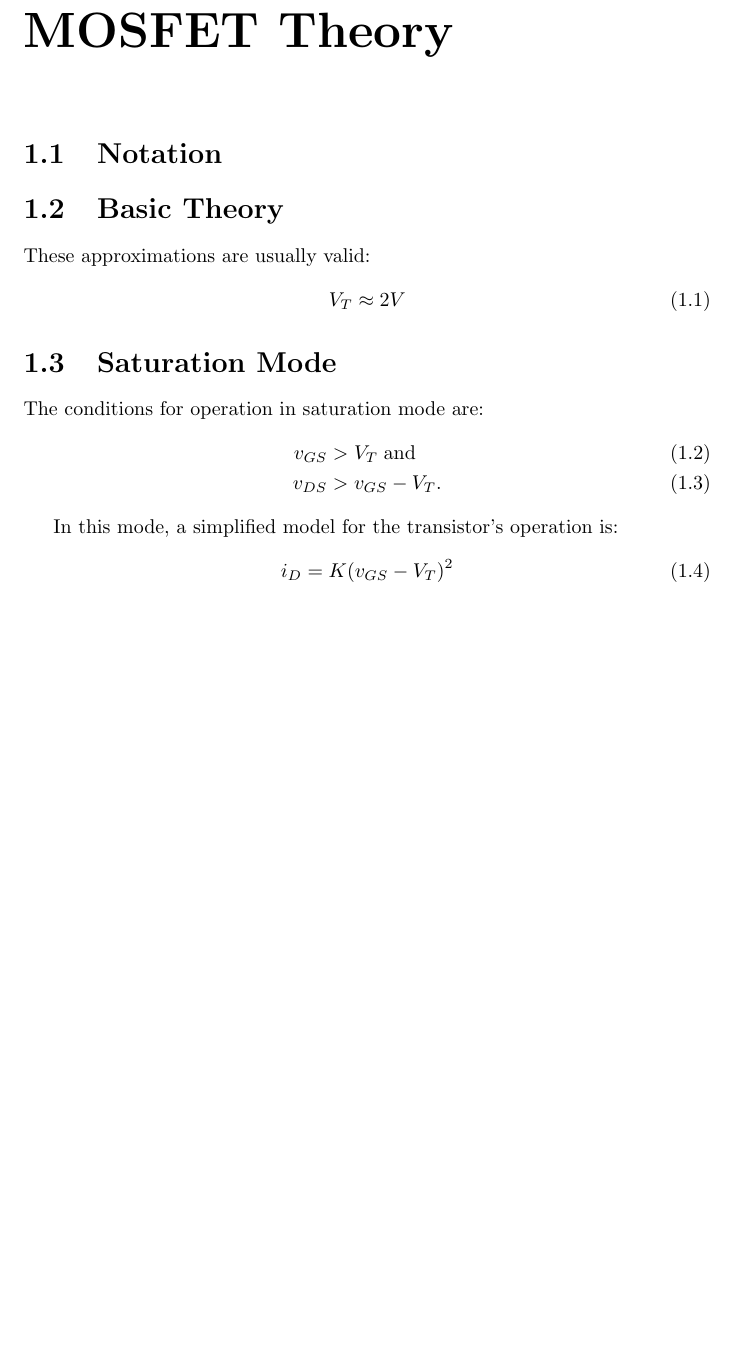
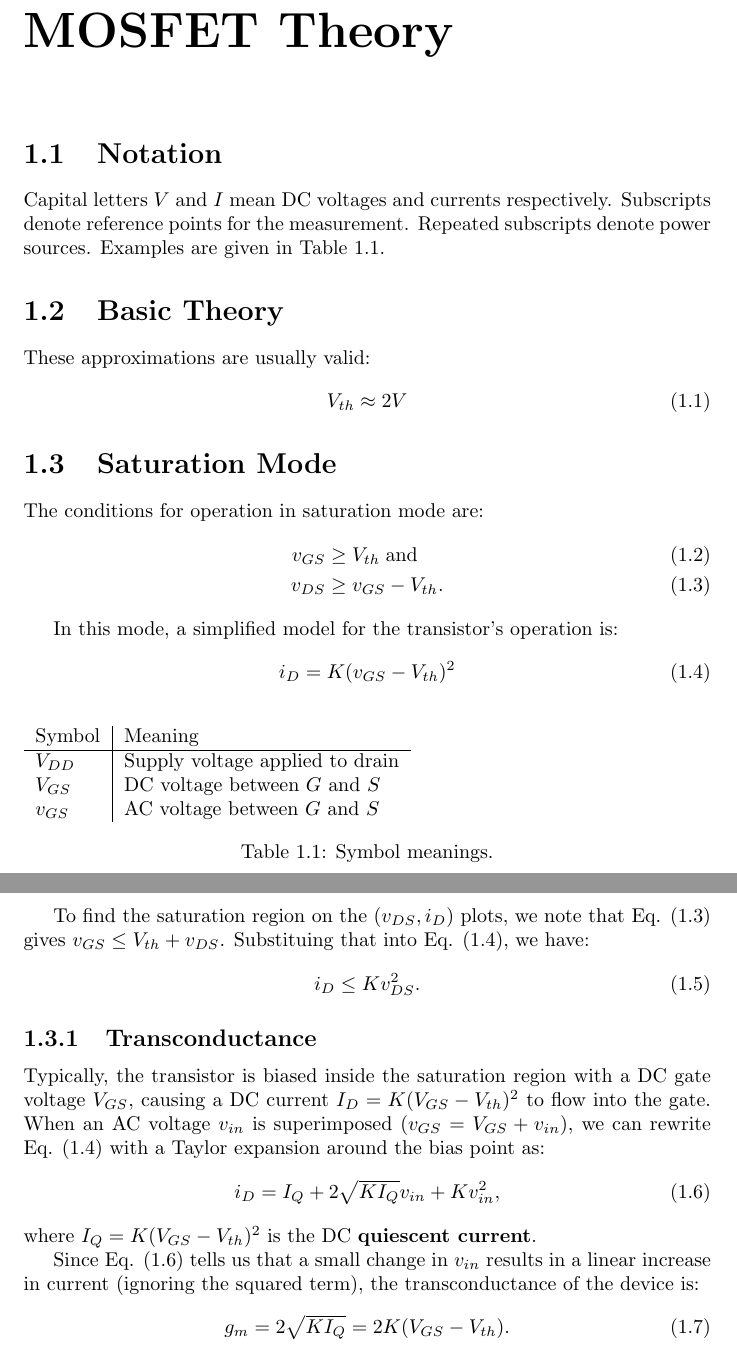
Before and after one commit to rocketman768/hfmosfets, a LaTeX document (mosfets.tex): part of page 5 of 6 before the commit and two parts of pages 5 and 6 of 7 after it, the two joined at a grey line, cut so that both start at the same text, the shorter picture padded with empty space. Compiled offline with pdfLaTeX.

Commit message:
Added basic stuff.

```diff
--- a/mosfets.tex
+++ b/mosfets.tex
@@ -28,25 +28,69 @@ painstakingly learned and derived.
 
 \section{Notation}
 
+\begin{table}
+ \begin{tabular}{l|l}
+  Symbol & Meaning \\
+  \hline
+  $V_{DD}$ & Supply voltage applied to drain\\
+  $V_{GS}$ & DC voltage between $G$ and $S$\\
+  $v_{GS}$ & AC voltage between $G$ and $S$
+ \end{tabular}
+ \caption{Symbol meanings.}
+ \label{tab:symbols}
+\end{table}
+
+Capital letters $V$ and $I$ mean DC voltages and currents respectively.
+Subscripts denote reference points for the measurement. Repeated subscripts
+denote power sources. Examples are given in Table \ref{tab:symbols}.
+
 \section{Basic Theory}
 
 These approximations are usually valid:
 \begin{align}
- V_T &\approx 2V
+ V_{th} &\approx 2V
 \end{align}
 
 \section{Saturation Mode}
 
 The conditions for operation in saturation mode are:
 \begin{align}
- v_{GS} &> V_T \; \text{and}\\
- v_{DS} &> v_{GS} - V_T.
+ v_{GS} &\geq V_{th} \; \text{and}\\
+ v_{DS} &\geq v_{GS} - V_{th}. \label{eq:saturationCond}
 \end{align}
 
 In this mode, a simplified model for the transistor's operation is:
 \begin{align}
- i_D = K(v_{GS}-V_T)^2
+ i_D = K(v_{GS}-V_{th})^2 \label{eq:saturationOperation}
 \end{align}
+
+To find the saturation region on the $(v_{DS},i_D)$
+plots, we note that Eq. \eqref{eq:saturationCond} gives
+$v_{GS} \leq V_{th}+v_{DS}$. Substituing that into Eq. \eqref{eq:saturationOperation},
+we have:
+\begin{align}
+ i_D \leq Kv_{DS}^2.
+\end{align}
+
+\subsection{Transconductance}
+
+Typically, the transistor is biased inside the saturation region with a DC
+gate voltage $V_{GS}$, causing a DC current $I_D=K(V_{GS}-V_{th})^2$ to flow
+into the gate. When an AC voltage $v_{in}$ is superimposed
+($v_{GS}=V_{GS}+v_{in}$), we can rewrite Eq. \eqref{eq:saturationOperation}
+with a Taylor expansion around the bias point as:
+\begin{align}
+ i_D = I_Q + 2\sqrt{KI_Q} v_{in} + K v_{in}^2, \label{eq:qpointOperation}
+\end{align}
+where $I_Q=K(V_{GS}-V_{th})^2$ is the DC \textbf{quiescent current}.
+
+Since Eq. \eqref{eq:qpointOperation} tells us that a small change in $v_{in}$
+results in a linear increase in current (ignoring the squared term), the
+transconductance of the device is:
+\begin{align}
+ g_m = 2\sqrt{KI_Q} = 2K(V_{GS}-V_{th}).
+\end{align}
+
 
 \chapter{Generic RF Amplifier}%================================================
 
```
Also changed, not shown: mosfets.tex (4 more changed lines).
